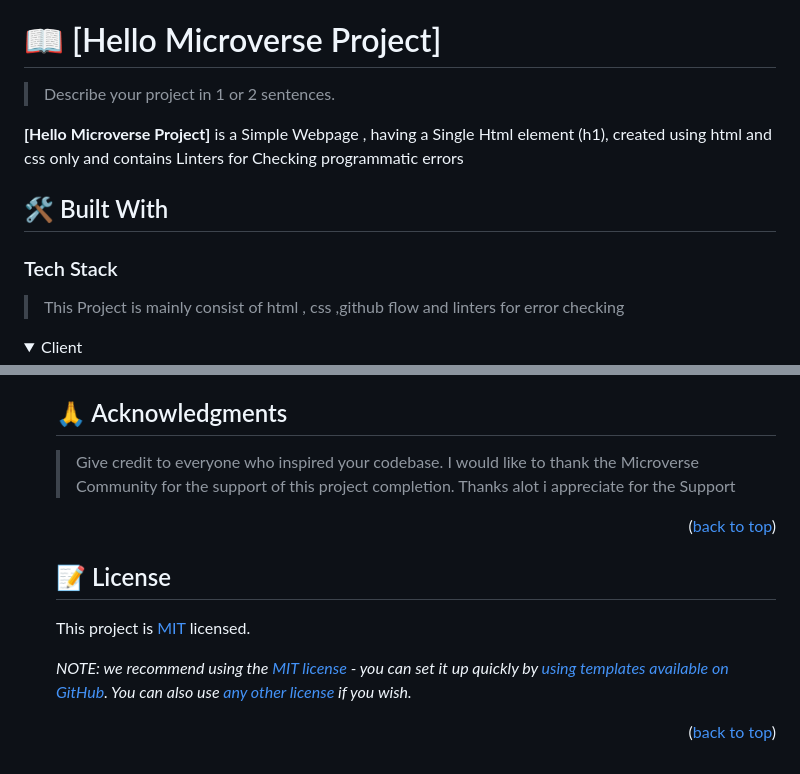
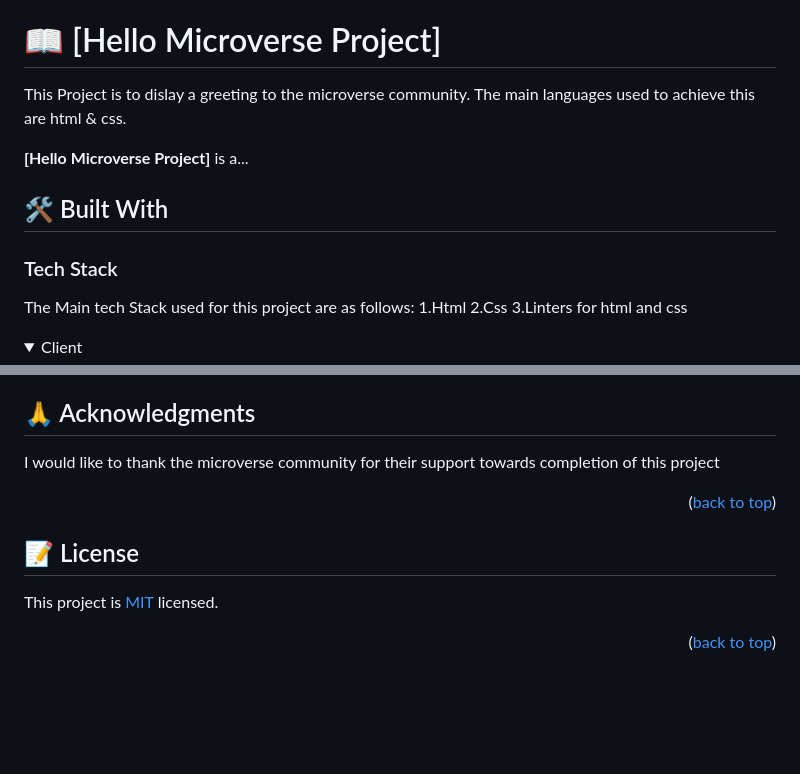
Before and after one commit to hetrox8/Hello, a Markdown page: README.md, 2 parts joined by grey strips. Drawn GitHub-style; folded sections open; blank space fills up the shorter version.

```diff
--- a/README.md
+++ b/README.md
@@ -35,15 +36,18 @@
 
 # 📖 [Hello Microverse Project] <a name="about-project"></a>
 
-> Describe your project in 1 or 2 sentences.
+This Project is to dislay a greeting to the microverse community. The main languages used to achieve this are html & css.
 
-**[Hello Microverse Project]** is a Simple Webpage , having a Single Html element (h1), created using html and css only and contains Linters for Checking programmatic errors
+**[Hello Microverse Project]** is a...
 
 ## 🛠 Built With <a name="built-with"></a>
 
 ### Tech Stack <a name="tech-stack"></a>
 
-> This Project is mainly consist of html , css ,github flow and linters  for error checking
+The Main tech Stack used for this project are as follows:
+1.Html
+2.Css
+3.Linters for html and css
 
 <details>
   <summary>Client</summary>
@@ -173,19 +166,15 @@ If you like this project follow me on Github and give each other suggestion on v
 
 ## 🙏 Acknowledgments <a name="acknowledgements"></a>
 
-> Give credit to everyone who inspired your codebase.
-I would like to thank the Microverse Community for the support of this project completion. Thanks alot i appreciate for the Support
+I would like to thank the microverse community for their support towards completion of this project
 
 <p align="right">(<a href="#readme-top">back to top</a>)</p>
 
 
 <!-- LICENSE -->
 
-
 ## 📝 License <a name="license"></a>
 
 This project is [MIT](./LICENSE) licensed.
 
-_NOTE: we recommend using the [MIT license](https://choosealicense.com/licenses/mit/) - you can set it up quickly by [using templates available on GitHub](https://docs.github.com/en/communities/setting-up-your-project-for-healthy-contributions/adding-a-license-to-a-repository). You can also use [any other license](https://choosealicense.com/licenses/) if you wish._
-
 <p align="right">(<a href="#readme-top">back to top</a>)</p>
```
Also changed, not shown: other parts of README.md (+37 -47 lines).
